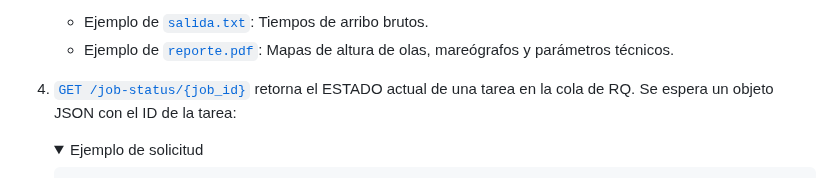
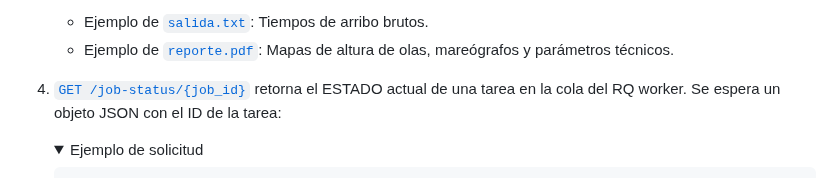
Before and after one commit to totallynotdavid/picv-2025, a Markdown page: README.md, the part around one of its changes. Rendered like a GitHub page; folded sections open.

Commit message:
docs: correct terminology for RQ worker in README

```diff
--- a/README.md
+++ b/README.md
@@ -383,7 +383,7 @@ El proceso inicia cuando el usuario envía datos sísmicos desde la [interfaz we
    - Ejemplo de [`salida.txt`](model/salida.txt): Tiempos de arribo brutos.
    - Ejemplo de [`reporte.pdf`](model/reporte.pdf): Mapas de altura de olas, mareógrafos y parámetros técnicos.
 
-4. [`GET /job-status/{job_id}`](orchestrator/main.py?plain=1#L134) retorna el ESTADO actual de una tarea en la cola de RQ. Se espera un objeto JSON con el ID de la tarea:
+4. [`GET /job-status/{job_id}`](orchestrator/main.py?plain=1#L134) retorna el ESTADO actual de una tarea en la cola del RQ worker. Se espera un objeto JSON con el ID de la tarea:
 
    <details>
    <summary>Ejemplo de solicitud</summary>
```
Also changed, not shown: other parts of README.md (+2 -2 lines).
